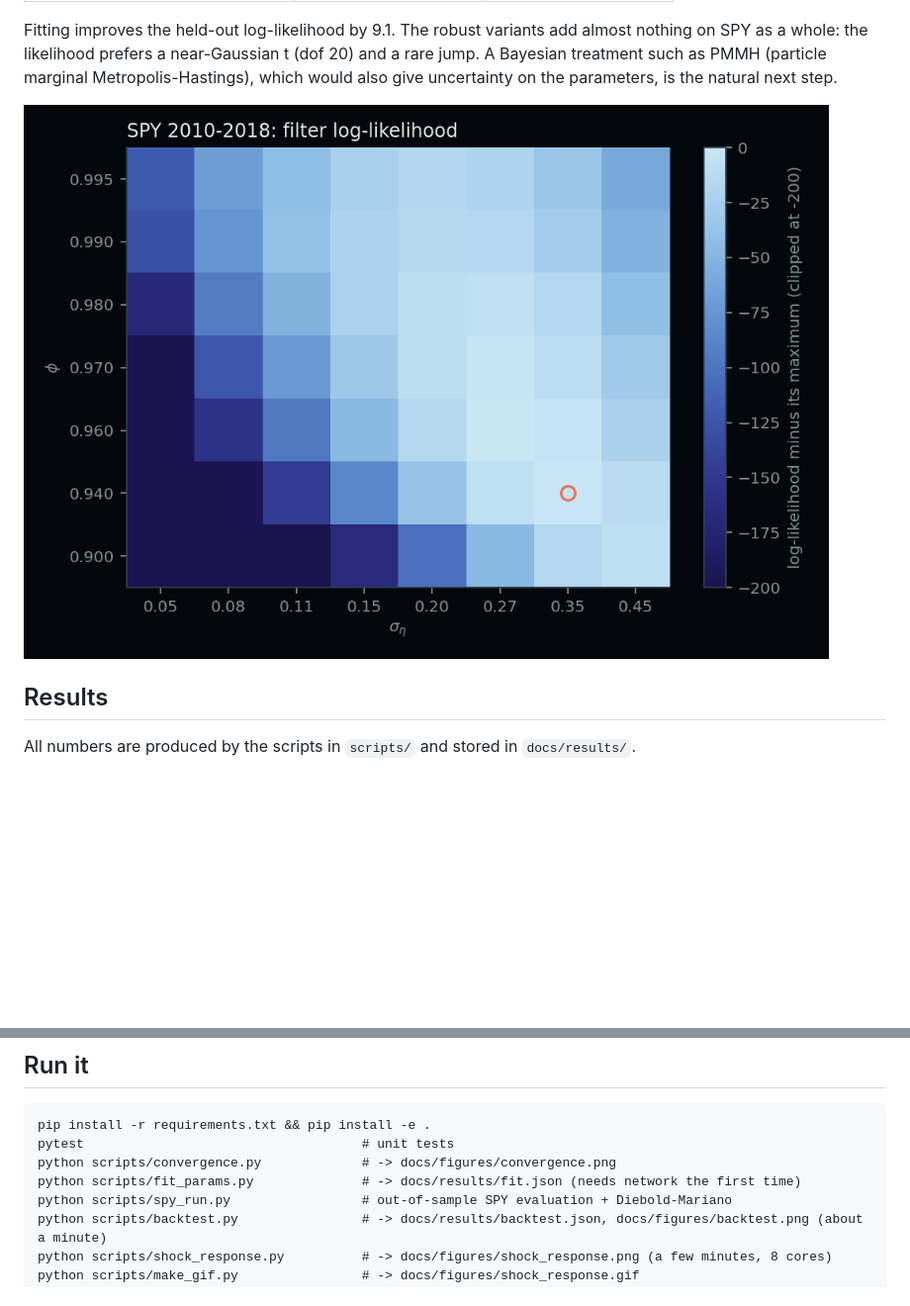
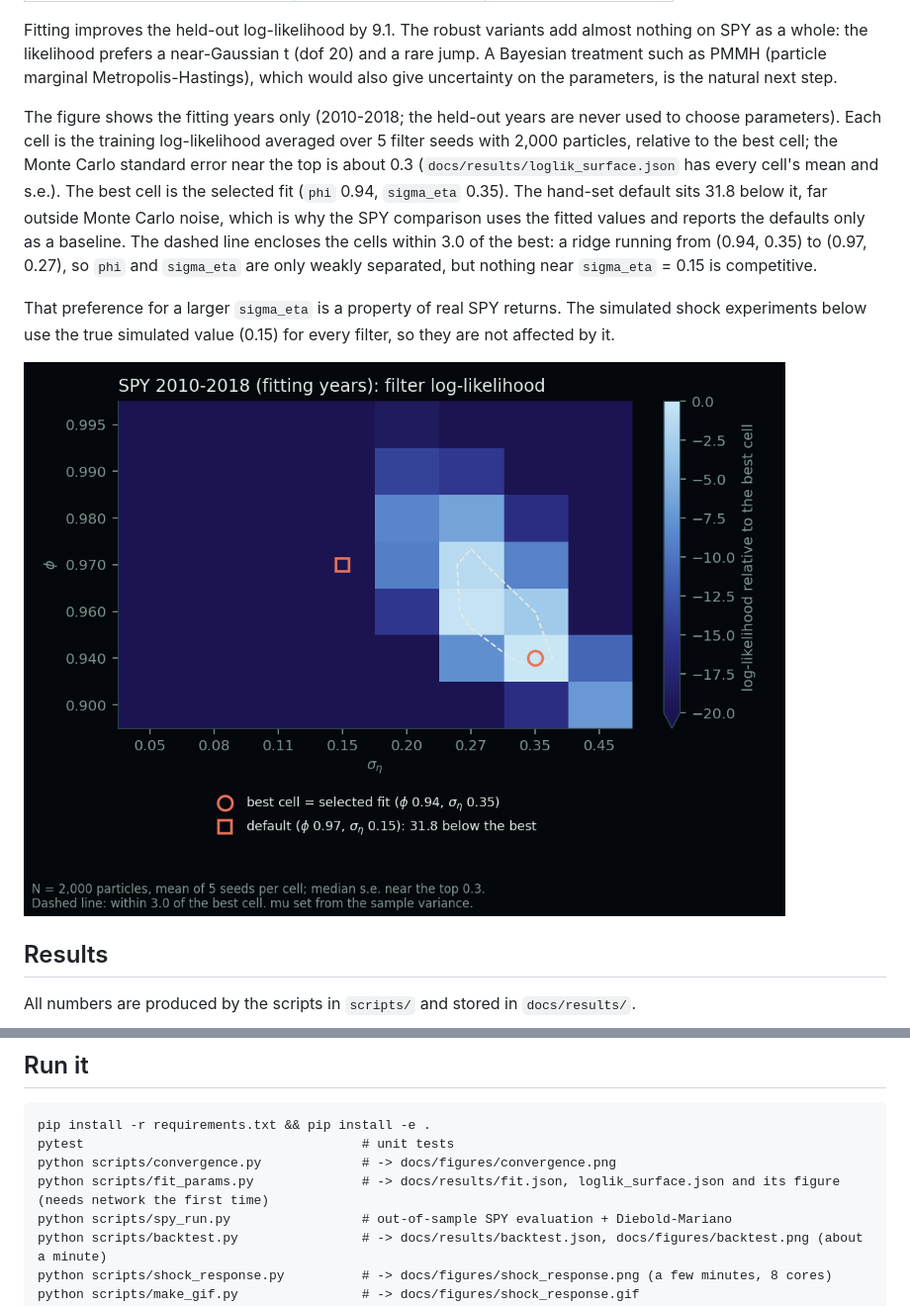
Before and after one commit to sofiaksoder/UNDERTOW, a Markdown page: README.md, 2 parts joined by grey strips. Shown at 99% size. Drawn GitHub-style; pictures changed too: docs/figures/loglik_surface.png; blank space fills up the shorter version.

Commit message:
Improve log-likelihood figure: seeds, standard error, 95% region, labelled markers

```diff
--- a/README.md
+++ b/README.md
@@ -58,6 +58,18 @@ Fitting improves the held-out log-likelihood by 9.1. The robust variants add alm
 as a whole: the likelihood prefers a near-Gaussian t (dof 20) and a rare jump. A Bayesian treatment
 such as PMMH (particle marginal Metropolis-Hastings), which would also give uncertainty on the
 parameters, is the natural next step.
+
+The figure shows the fitting years only (2010-2018; the held-out years are never used to choose
+parameters). Each cell is the training log-likelihood averaged over 5 filter seeds with 2,000 particles,
+relative to the best cell; the Monte Carlo standard error near the top is about 0.3
+(`docs/results/loglik_surface.json` has every cell's mean and s.e.). The best cell is the selected fit
+(`phi` 0.94, `sigma_eta` 0.35). The hand-set default sits 31.8 below it, far outside Monte Carlo noise, which
+is why the SPY comparison uses the fitted values and reports the defaults only as a baseline. The dashed
+line encloses the cells within 3.0 of the best: a ridge running from (0.94, 0.35) to (0.97, 0.27), so
+`phi` and `sigma_eta` are only weakly separated, but nothing near `sigma_eta` = 0.15 is competitive.
+
+That preference for a larger `sigma_eta` is a property of real SPY returns. The simulated shock
+experiments below use the true simulated value (0.15) for every filter, so they are not affected by it.
 
 ![log-likelihood surface](docs/figures/loglik_surface.png)
 
@@ -240,7 +252,7 @@ is known) or on **real SPY returns** (October 2018 to December 2020, `web/data/s
     pip install -r requirements.txt && pip install -e .
     pytest                                    # unit tests
     python scripts/convergence.py             # -> docs/figures/convergence.png
-    python scripts/fit_params.py              # -> docs/results/fit.json (needs network the first time)
+    python scripts/fit_params.py              # -> docs/results/fit.json, loglik_surface.json and its figure (needs network the first time)
     python scripts/spy_run.py                 # out-of-sample SPY evaluation + Diebold-Mariano
     python scripts/backtest.py                # -> docs/results/backtest.json, docs/figures/backtest.png (about a minute)
     python scripts/shock_response.py          # -> docs/figures/shock_response.png (a few minutes, 8 cores)
```
Also changed, not shown: 2 other files.
